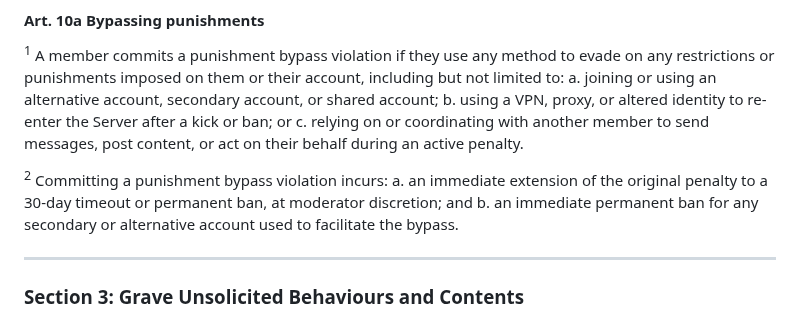
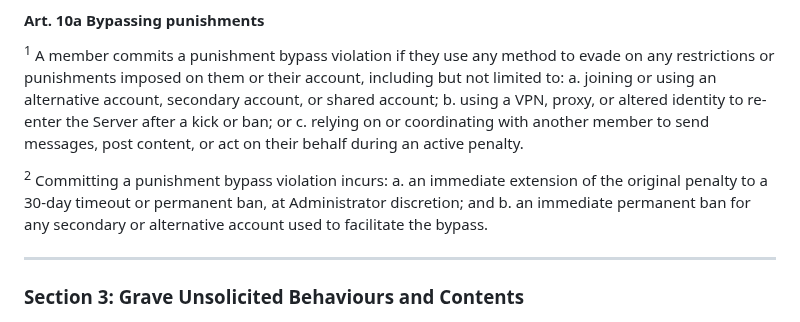
Before and after one commit to Nirleka-Studio/discord-lex, a Markdown page: sr/3-penal/310-penal-code.md, the part around the change. GitHub-like rendering.

Commit message:
style(SR 310): replace moderator with Administrator

```diff
--- a/sr/3-penal/310-penal-code.md
+++ b/sr/3-penal/310-penal-code.md
@@ -157,7 +157,7 @@ b. using a VPN, proxy, or altered identity to re-enter the Server after a kick o
 c. relying on or coordinating with another member to send messages, post content, or act on their behalf during an active penalty.
 
 <sup>2</sup> Committing a punishment bypass violation incurs:
-a. an immediate extension of the original penalty to a 30-day timeout or permanent ban, at moderator discretion; and
+a. an immediate extension of the original penalty to a 30-day timeout or permanent ban, at Administrator discretion; and
 b. an immediate permanent ban for any secondary or alternative account used to facilitate the bypass.
 
 ---
```
